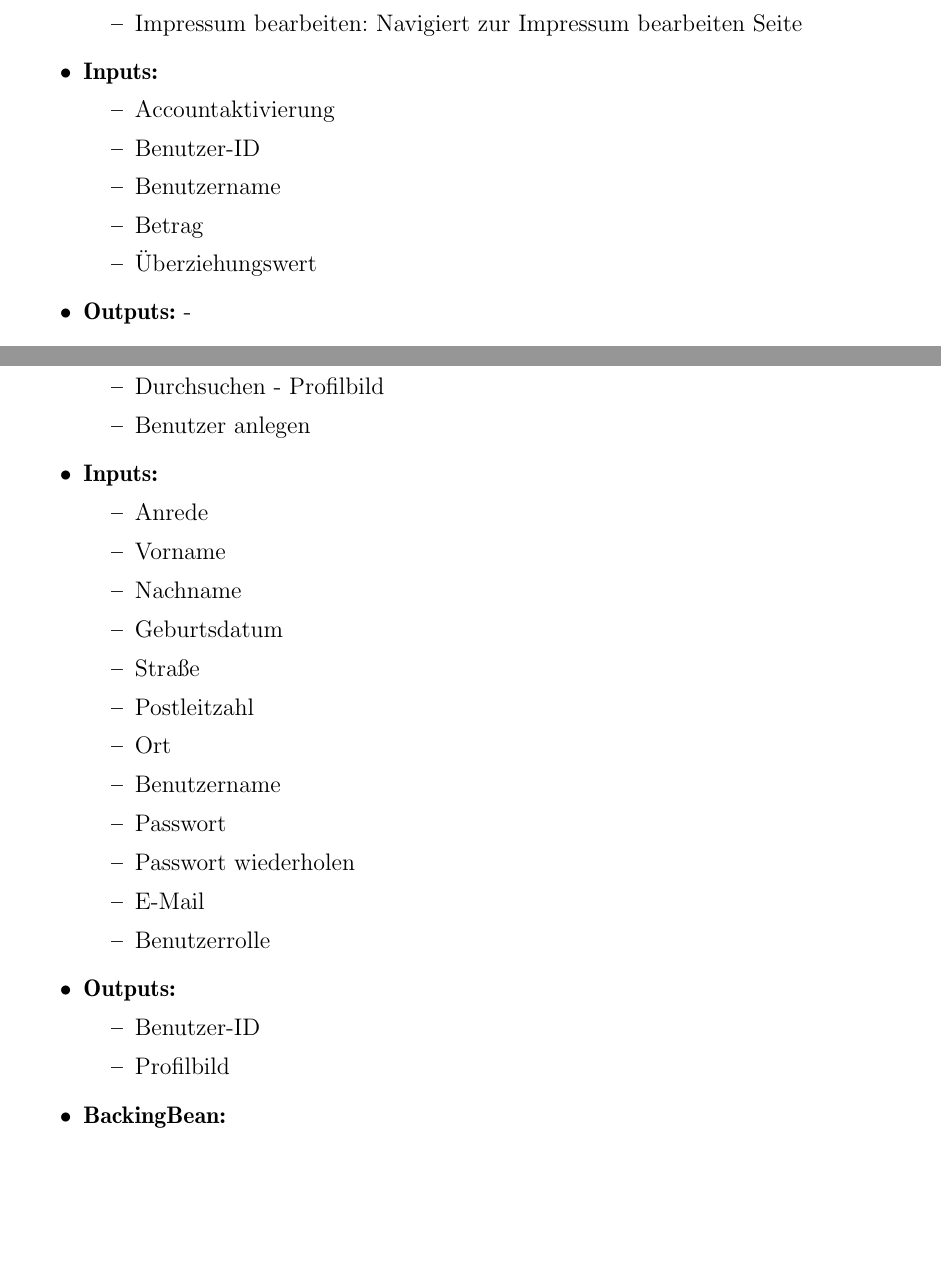
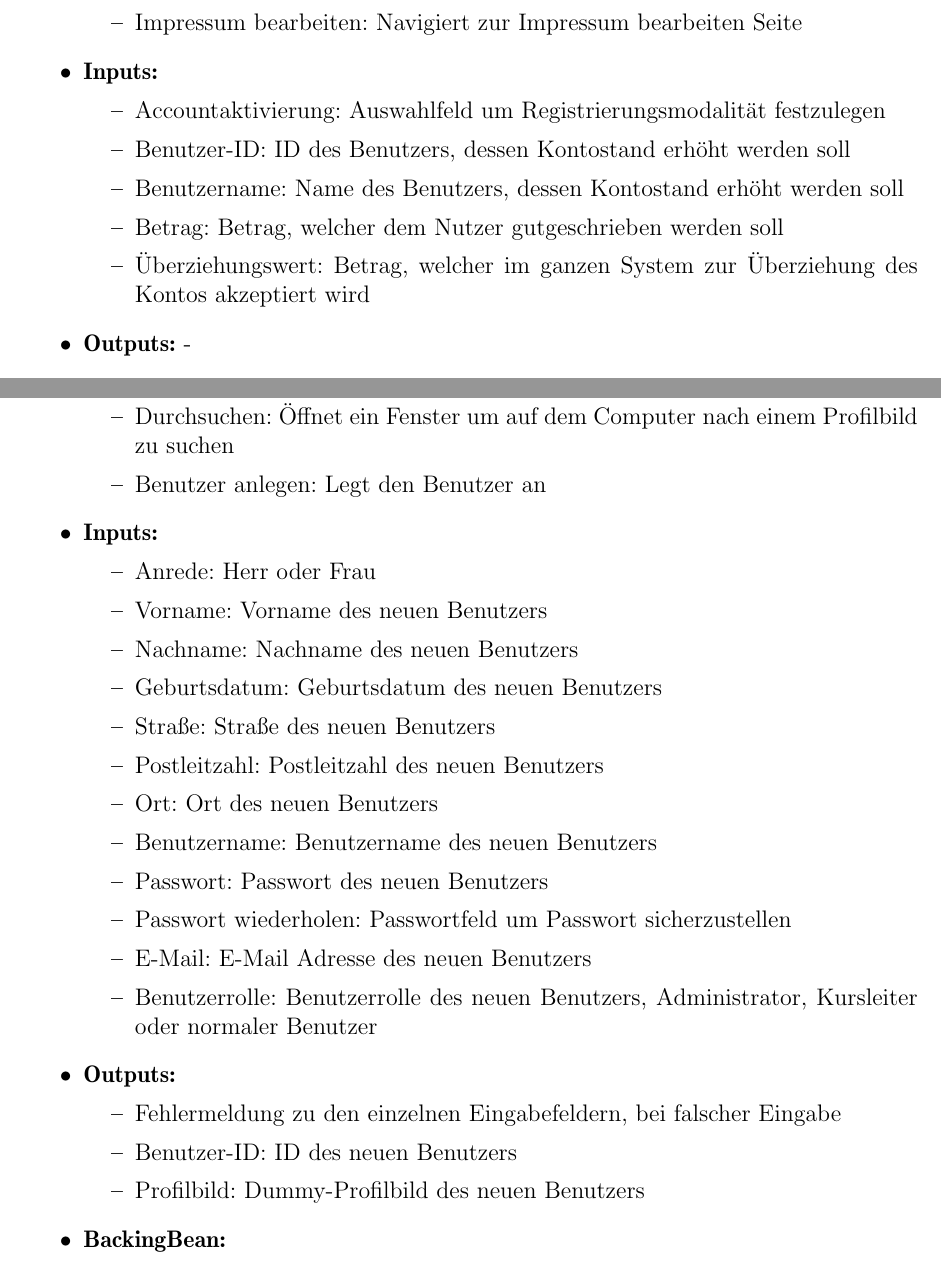
Before and after one commit to cretu90/SEP15-Team3, a LaTeX document (Documentation/2. Entwurf/Entwurf-SEP2015.tex, which reads Documentation/2. Entwurf/Facelets.tex): two parts of pages 37 and 38 of 45, joined at a grey line, cut so that both start at the same text, the shorter picture padded with empty space. Compiled offline with pdfLaTeX.

Commit message:
Facelets update

```diff
--- a/Documentation/2. Entwurf/Facelets.tex
+++ b/Documentation/2. Entwurf/Facelets.tex
@@ -413,11 +413,11 @@
 							\end{itemize}
 						\item \textbf{Inputs:}
 							\begin{itemize}
-								\item Accountaktivierung
-								\item Benutzer-ID
-								\item Benutzername
-								\item Betrag
-								\item Überziehungswert
+								\item Accountaktivierung: Auswahlfeld um Registrierungsmodalität festzulegen
+								\item Benutzer-ID: ID des Benutzers, dessen Kontostand erhöht werden soll
+								\item Benutzername: Name des Benutzers, dessen Kontostand erhöht werden soll
+								\item Betrag: Betrag, welcher dem Nutzer gutgeschrieben werden soll
+								\item Überziehungswert: Betrag, welcher im ganzen System zur Überziehung des Kontos akzeptiert wird
 							\end{itemize}
 						\item \textbf{Outputs:} -
 						\item \textbf{BackingBean:}
@@ -430,28 +430,29 @@
 						\item \textbf{Links:} -
 						\item \textbf{Buttons:}
 							\begin{itemize}
-								\item Durchsuchen - Profilbild
-								\item Benutzer anlegen
+								\item Durchsuchen: Öffnet ein Fenster um auf dem Computer nach einem Profilbild zu suchen
+								\item Benutzer anlegen: Legt den Benutzer an
 							\end{itemize}
 						\item \textbf{Inputs:}
 							\begin{itemize}
-								\item Anrede
-								\item Vorname
-								\item Nachname
-								\item Geburtsdatum
-								\item Straße
-								\item Postleitzahl
-								\item Ort
-								\item Benutzername
-								\item Passwort
-								\item Passwort wiederholen
-								\item E-Mail
-								\item Benutzerrolle
+								\item Anrede: Herr oder Frau
+								\item Vorname: Vorname des neuen Benutzers
+								\item Nachname: Nachname des neuen Benutzers
+								\item Geburtsdatum: Geburtsdatum des neuen Benutzers
+								\item Straße: Straße des neuen Benutzers
+								\item Postleitzahl: Postleitzahl des neuen Benutzers
+								\item Ort: Ort des neuen Benutzers
+								\item Benutzername: Benutzername des neuen Benutzers
+								\item Passwort: Passwort des neuen Benutzers
+								\item Passwort wiederholen: Passwortfeld um Passwort sicherzustellen
+								\item E-Mail: E-Mail Adresse des neuen Benutzers
+								\item Benutzerrolle: Benutzerrolle des neuen Benutzers, Administrator, Kursleiter oder normaler Benutzer
 							\end{itemize}
 						\item \textbf{Outputs:}
 							\begin{itemize}
-								\item Benutzer-ID
-								\item Profilbild
+								\item Fehlermeldung zu den einzelnen Eingabefeldern, bei falscher Eingabe
+								\item Benutzer-ID: ID des neuen Benutzers
+								\item Profilbild: Dummy-Profilbild des neuen Benutzers
 							\end{itemize}
 						\item \textbf{BackingBean:}
 					\end{itemize}
```
